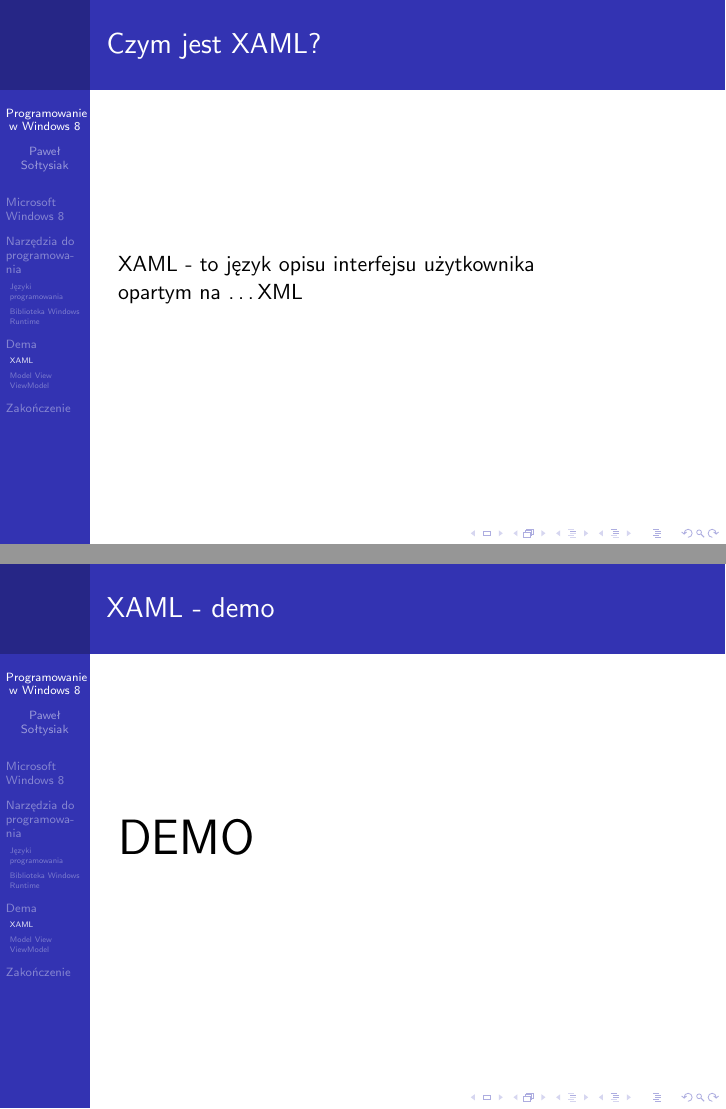
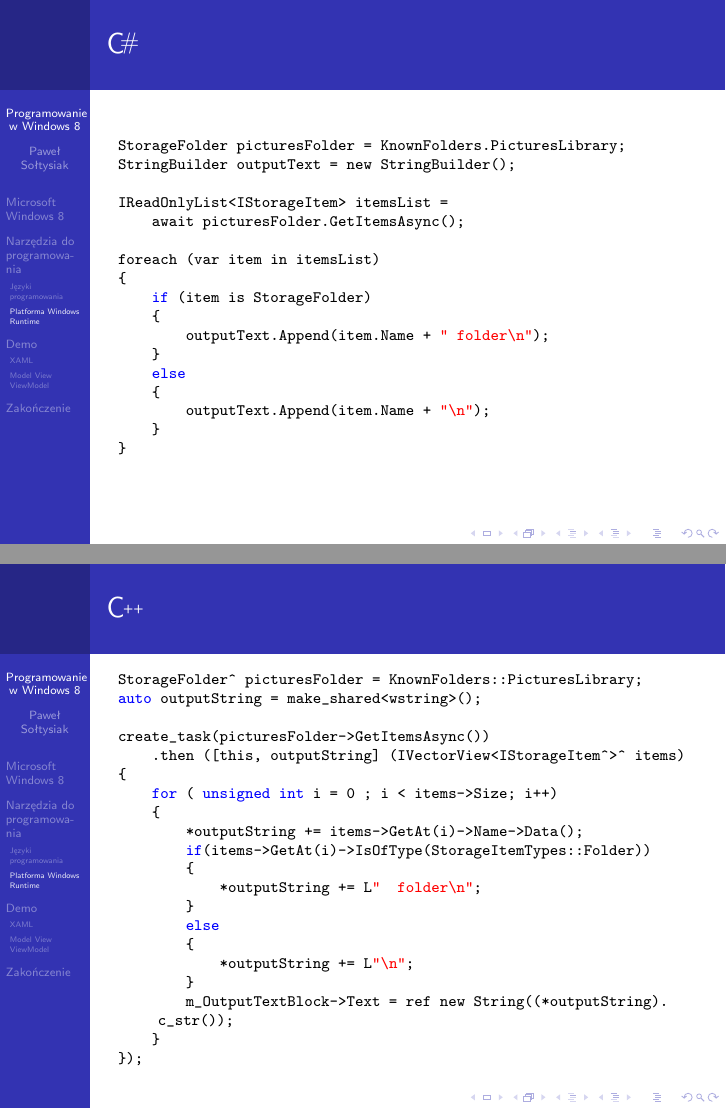
Before and after one commit to soltys/Presentations, LaTeX slides (Windows 8 - Pracownia dyplomowa/tex/presentation.tex): pages 8 and 9 of 14, joined at a grey line. Compiled offline with pdfLaTeX.

Commit message:
Updated presentation
Windows 8 - Pracownia dyplomowa

```diff
--- a/Windows 8 - Pracownia dyplomowa/tex/presentation.tex
+++ b/Windows 8 - Pracownia dyplomowa/tex/presentation.tex
@@ -5,0 +11 @@
+language=C,
@@ -5,0 +35 @@
+    C\#%
@@ -55,10 +89,59 @@ Tylko przy użyciu Visual Studio 2012 (i Windows 8), można tworzyć aplikacje W
 \end{itemize}
 \end{frame}
 
-\subsection{Biblioteka Windows Runtime}
-\begin{frame}
-\frametitle{Biblioteka Windows Runtime}
-Biblioteka na którą trzeba patrzyć z perspektywy języka programowania. API dopasowuje się do języka programowania!
+\subsection{Platforma Windows Runtime}
+\begin{frame}[fragile]
+\frametitle{Platforma Windows Runtime}
+Windows Runtime bazuje na COM (Component Object Model)
+\\
+Platforma Windows Runtime dopasowuje się do języka programowania!
 \end{frame}
 
-\section{Dema}
+\begin{frame}[fragile]
+\frametitle{\Csharp}
+ \begin{lstlisting}
+StorageFolder picturesFolder = KnownFolders.PicturesLibrary;
+StringBuilder outputText = new StringBuilder();
+
+IReadOnlyList<IStorageItem> itemsList =
+    await picturesFolder.GetItemsAsync();
+
+foreach (var item in itemsList)
+{
+    if (item is StorageFolder)
+    {
+        outputText.Append(item.Name + " folder\n");
+    }
+    else
+    {
+        outputText.Append(item.Name + "\n");
+    }
+}
+    \end{lstlisting}
+\end{frame}
+
+\begin{frame}[fragile]
+\frametitle{\C++}
+ \begin{lstlisting}
+StorageFolder^ picturesFolder = KnownFolders::PicturesLibrary;
+auto outputString = make_shared<wstring>();
+
+create_task(picturesFolder->GetItemsAsync())
+    .then ([this, outputString] (IVectorView<IStorageItem^>^ items)
+{
+    for ( unsigned int i = 0 ; i < items->Size; i++)
+    {
+        *outputString += items->GetAt(i)->Name->Data();
+        if(items->GetAt(i)->IsOfType(StorageItemTypes::Folder))
+        {
+            *outputString += L"  folder\n";
+        }
+        else
+        {
+            *outputString += L"\n";
+        }
+        m_OutputTextBlock->Text = ref new String((*outputString).c_str());
+    }
+});
+    \end{lstlisting}
+\end{frame}
@@ -65,20 +174,10 @@ Biblioteka na którą trzeba patrzyć z perspektywy języka programowania. API d
 \subsection{XAML}
 \begin{frame}
 \frametitle{Czym jest XAML?}
-XAML - to język opisu interfejsu użytkownika\\ opartym na \ldots XML
+XAML --- to język opisu interfejsu użytkownika\\ opartym na \ldots XML
 \end{frame}
 
-\begin{frame}
-\frametitle{XAML - demo}
-\begin{Huge}
-DEMO
-\end{Huge}
-\end{frame}
 
 \subsection{Model View ViewModel}
 \begin{frame}
 \frametitle{Czym jest Model View ViewModel?}
-Wzorzec architektoniczny - Służy do rozdzielenia warstwy widoku (GUI) od logiki (back-end).\pause \\
-\\
-Informacje dla osób programujących w WPF lub Silverlight: Data Binding jest z Silverlight 2 \pause \\
-\textbf{:-(}
```
Also changed, not shown: Windows 8 - Pracownia dyplomowa/tex/presentation.tex (68 more changed lines).
